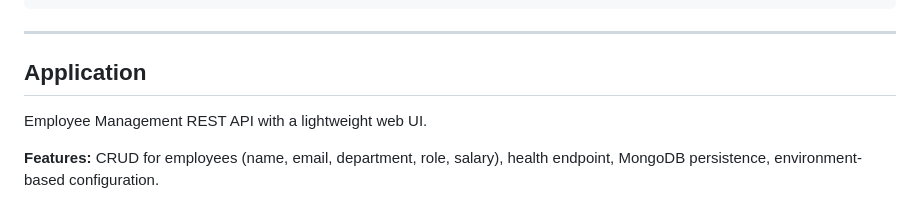
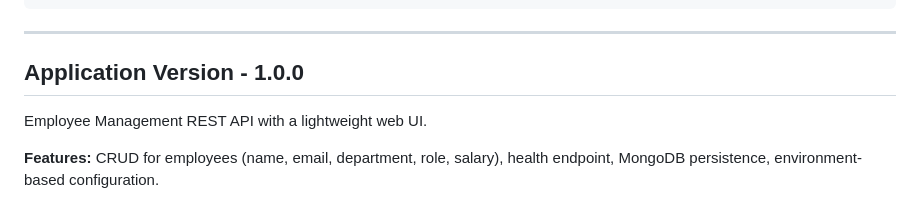
Before and after one commit to Maadhav3112/Devops-Prod-Ready, a Markdown page: README.md, the part around the change. Rendered like a GitHub page.

Commit message:
Update application version in README

```diff
--- a/README.md
+++ b/README.md
@@ -127,7 +127,7 @@ Employee-Devops-Thikse/
 
 ---
 
-## Application
+## Application Version - 1.0.0
 
 Employee Management REST API with a lightweight web UI.
 
```
